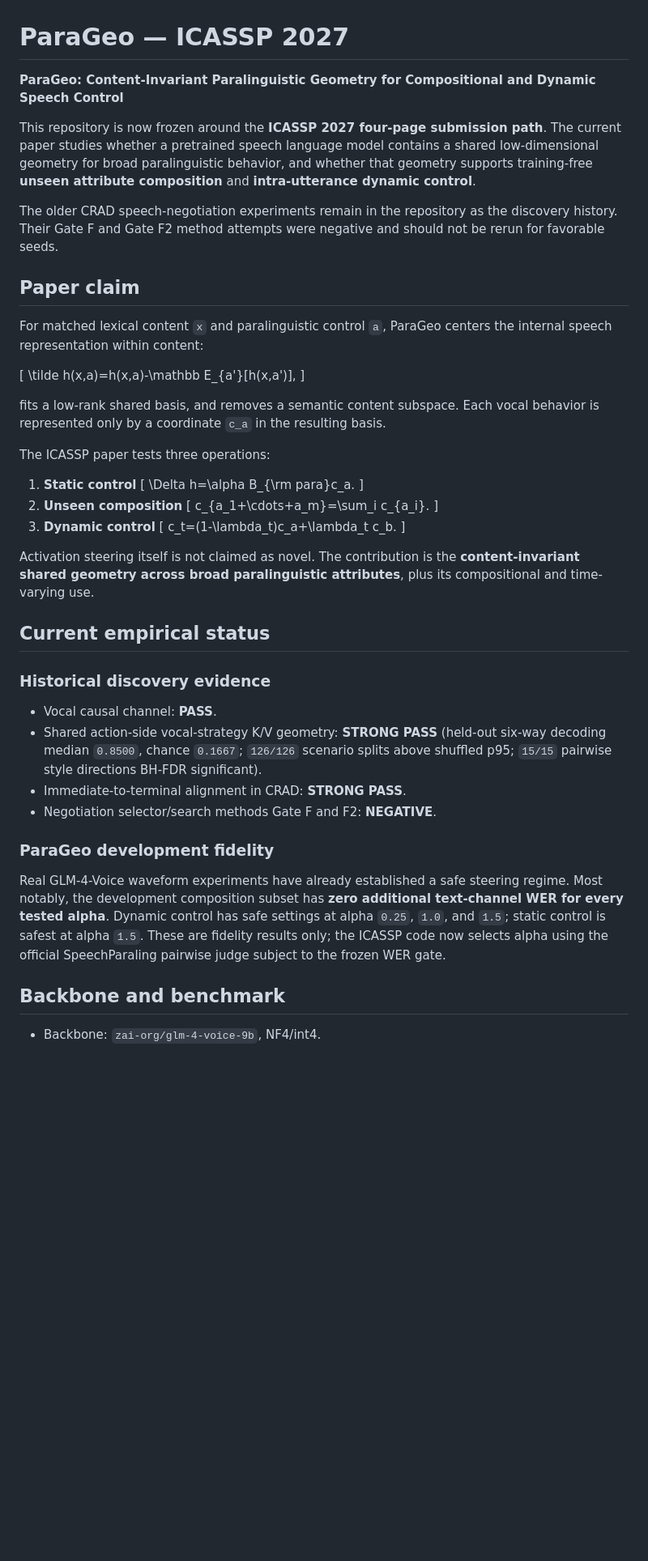
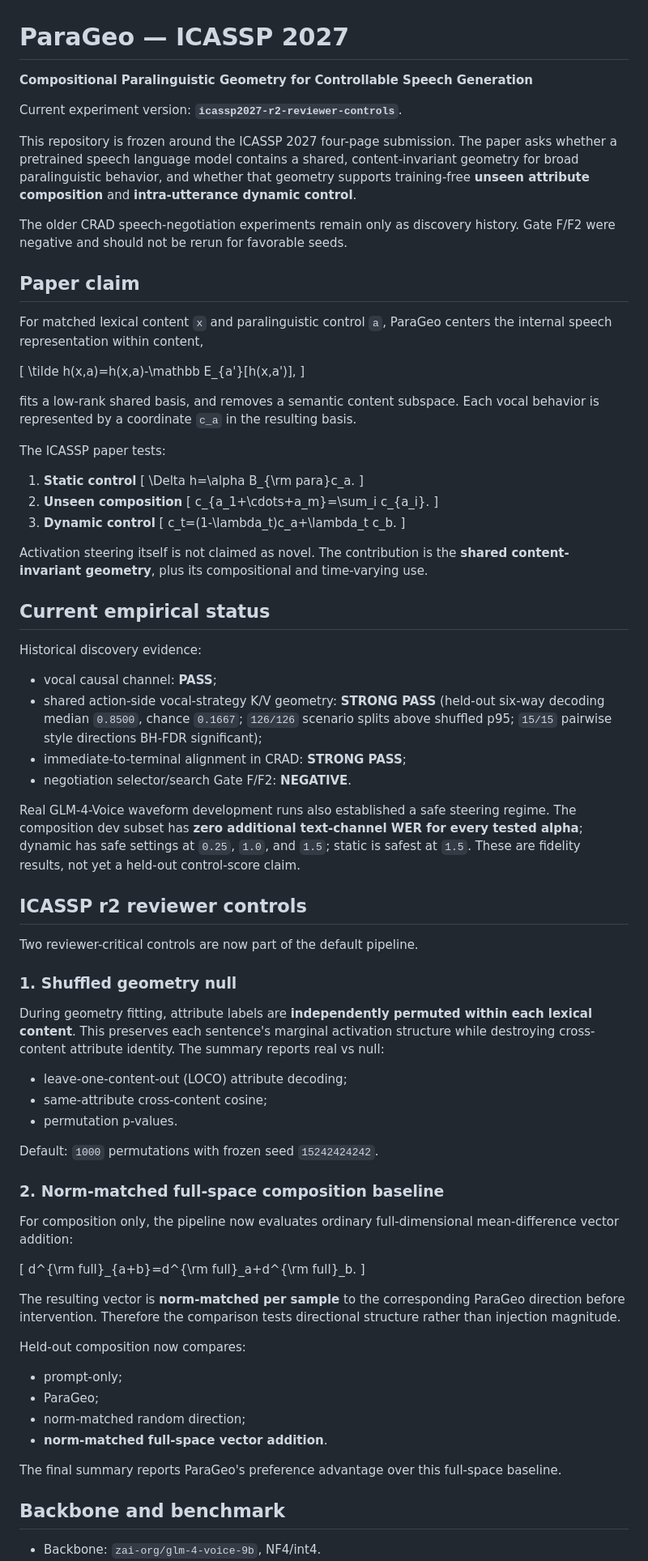
Before and after one commit to yuhanlydia/speech-negotiation-kv, a Markdown page: README.md, the part around one of its changes. Shown at 81% size. Drawn GitHub-style; blank space fills up the shorter version.

Commit message:
docs: document ICASSP r2 reviewer-control version

```diff
--- a/README.md
+++ b/README.md
@@ -1,22 +1,24 @@
 # ParaGeo — ICASSP 2027
 
-**ParaGeo: Content-Invariant Paralinguistic Geometry for Compositional and Dynamic Speech Control**
+**Compositional Paralinguistic Geometry for Controllable Speech Generation**
 
-This repository is now frozen around the **ICASSP 2027 four-page submission path**. The current paper studies whether a pretrained speech language model contains a shared low-dimensional geometry for broad paralinguistic behavior, and whether that geometry supports training-free **unseen attribute composition** and **intra-utterance dynamic control**.
+Current experiment version: **`icassp2027-r2-reviewer-controls`**.
 
-The older CRAD speech-negotiation experiments remain in the repository as the discovery history. Their Gate F and Gate F2 method attempts were negative and should not be rerun for favorable seeds.
+This repository is frozen around the ICASSP 2027 four-page submission. The paper asks whether a pretrained speech language model contains a shared, content-invariant geometry for broad paralinguistic behavior, and whether that geometry supports training-free **unseen attribute composition** and **intra-utterance dynamic control**.
+
+The older CRAD speech-negotiation experiments remain only as discovery history. Gate F/F2 were negative and should not be rerun for favorable seeds.
 
 ## Paper claim
 
-For matched lexical content `x` and paralinguistic control `a`, ParaGeo centers the internal speech representation within content:
+For matched lexical content `x` and paralinguistic control `a`, ParaGeo centers the internal speech representation within content,
 
 \[
 \tilde h(x,a)=h(x,a)-\mathbb E_{a'}[h(x,a')],
 \]
 
-fits a low-rank shared basis, and removes a semantic content subspace. Each vocal behavior is represented only by a coordinate `c_a` in the resulting basis.
+fits a low-rank shared basis, and removes a semantic content subspace. Each vocal behavior is represented by a coordinate `c_a` in the resulting basis.
 
-The ICASSP paper tests three operations:
+The ICASSP paper tests:
 
 1. **Static control**
    \[
@@ -31,20 +33,51 @@ The ICASSP paper tests three operations:
    c_t=(1-\lambda_t)c_a+\lambda_t c_b.
    \]
 
-Activation steering itself is not claimed as novel. The contribution is the **content-invariant shared geometry across broad paralinguistic attributes**, plus its compositional and time-varying use.
+Activation steering itself is not claimed as novel. The contribution is the **shared content-invariant geometry**, plus its compositional and time-varying use.
 
 ## Current empirical status
 
-### Historical discovery evidence
+Historical discovery evidence:
 
-- Vocal causal channel: **PASS**.
-- Shared action-side vocal-strategy K/V geometry: **STRONG PASS** (held-out six-way decoding median `0.8500`, chance `0.1667`; `126/126` scenario splits above shuffled p95; `15/15` pairwise style directions BH-FDR significant).
-- Immediate-to-terminal alignment in CRAD: **STRONG PASS**.
-- Negotiation selector/search methods Gate F and F2: **NEGATIVE**.
+- vocal causal channel: **PASS**;
+- shared action-side vocal-strategy K/V geometry: **STRONG PASS** (held-out six-way decoding median `0.8500`, chance `0.1667`; `126/126` scenario splits above shuffled p95; `15/15` pairwise style directions BH-FDR significant);
+- immediate-to-terminal alignment in CRAD: **STRONG PASS**;
+- negotiation selector/search Gate F/F2: **NEGATIVE**.
 
-### ParaGeo development fidelity
+Real GLM-4-Voice waveform development runs also established a safe steering regime. The composition dev subset has **zero additional text-channel WER for every tested alpha**; dynamic has safe settings at `0.25`, `1.0`, and `1.5`; static is safest at `1.5`. These are fidelity results, not yet a held-out control-score claim.
 
-Real GLM-4-Voice waveform experiments have already established a safe steering regime. Most notably, the development composition subset has **zero additional text-channel WER for every tested alpha**. Dynamic control has safe settings at alpha `0.25`, `1.0`, and `1.5`; static control is safest at alpha `1.5`. These are fidelity results only; the ICASSP code now selects alpha using the official SpeechParaling pairwise judge subject to the frozen WER gate.
+## ICASSP r2 reviewer controls
+
+Two reviewer-critical controls are now part of the default pipeline.
+
+### 1. Shuffled geometry null
+
+During geometry fitting, attribute labels are **independently permuted within each lexical content**. This preserves each sentence's marginal activation structure while destroying cross-content attribute identity. The summary reports real vs null:
+
+- leave-one-content-out (LOCO) attribute decoding;
+- same-attribute cross-content cosine;
+- permutation p-values.
+
+Default: `1000` permutations with frozen seed `15242424242`.
+
+### 2. Norm-matched full-space composition baseline
+
+For composition only, the pipeline now evaluates ordinary full-dimensional mean-difference vector addition:
+
+\[
+d^{\rm full}_{a+b}=d^{\rm full}_a+d^{\rm full}_b.
+\]
+
+The resulting vector is **norm-matched per sample** to the corresponding ParaGeo direction before intervention. Therefore the comparison tests directional structure rather than injection magnitude.
+
+Held-out composition now compares:
+
+- prompt-only;
+- ParaGeo;
+- norm-matched random direction;
+- **norm-matched full-space vector addition**.
+
+The final summary reports ParaGeo's preference advantage over this full-space baseline.
 
 ## Backbone and benchmark
 
```
Also changed, not shown: other parts of README.md (+28 -80 lines).
